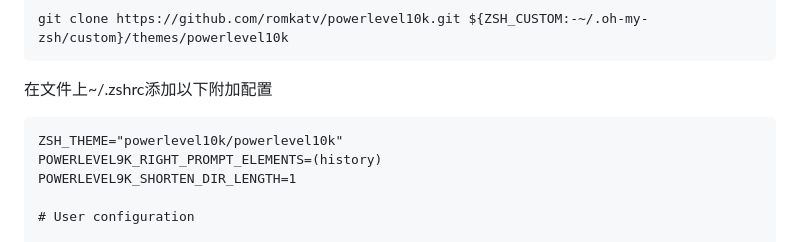
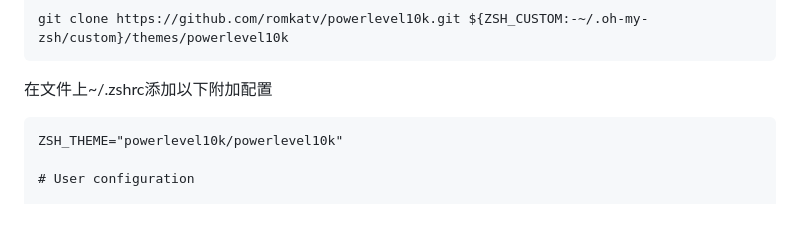
Before and after one commit to LianPeter/LearningProcess, a Markdown page: git/终端的美化.md, the part around the change. GitHub-like rendering; blank space fills up the shorter version.

Commit message:
修改了终端的美化.md

````diff
--- a/git/终端的美化.md
+++ b/git/终端的美化.md
@@ -61,8 +61,6 @@ git clone https://github.com/romkatv/powerlevel10k.git ${ZSH_CUSTOM:-~/.oh-my-zs
 
 ```
 ZSH_THEME="powerlevel10k/powerlevel10k"
-POWERLEVEL9K_RIGHT_PROMPT_ELEMENTS=(history)
-POWERLEVEL9K_SHORTEN_DIR_LENGTH=1
 
 # User configuration
 
````
